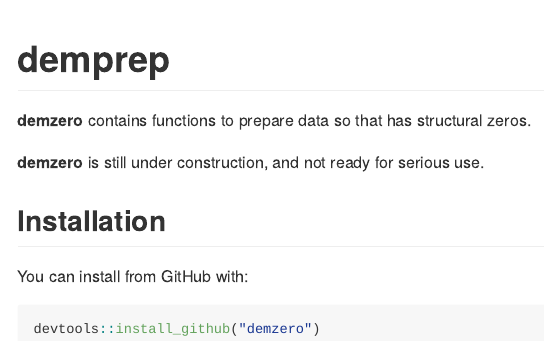
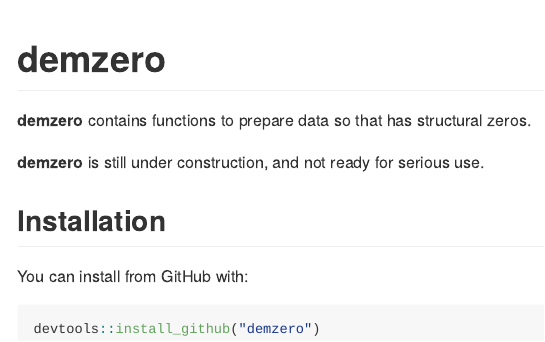
Before and after one commit to johnrbryant/demzero, an R Markdown document (README.Rmd): the page in a window 1100 px wide, from its top. The pictures show the output file README.md that the author committed with the source, drawn offline in the style of GitHub; badge pictures from the web are left out.

Commit message:
fixed readme

````diff
--- a/README.Rmd
+++ b/README.Rmd
@@ -12,7 +12,7 @@
   out.width = "100%"
 )
 ```
-# demprep
+# demzero
 
 <!-- badges: start -->
 [![Travis build status](https://travis-ci.org/johnrbryant/demzero.svg?branch=master)](https://travis-ci.org/johnrbryant/demzero)
````
Also changed, not shown: README.md.
